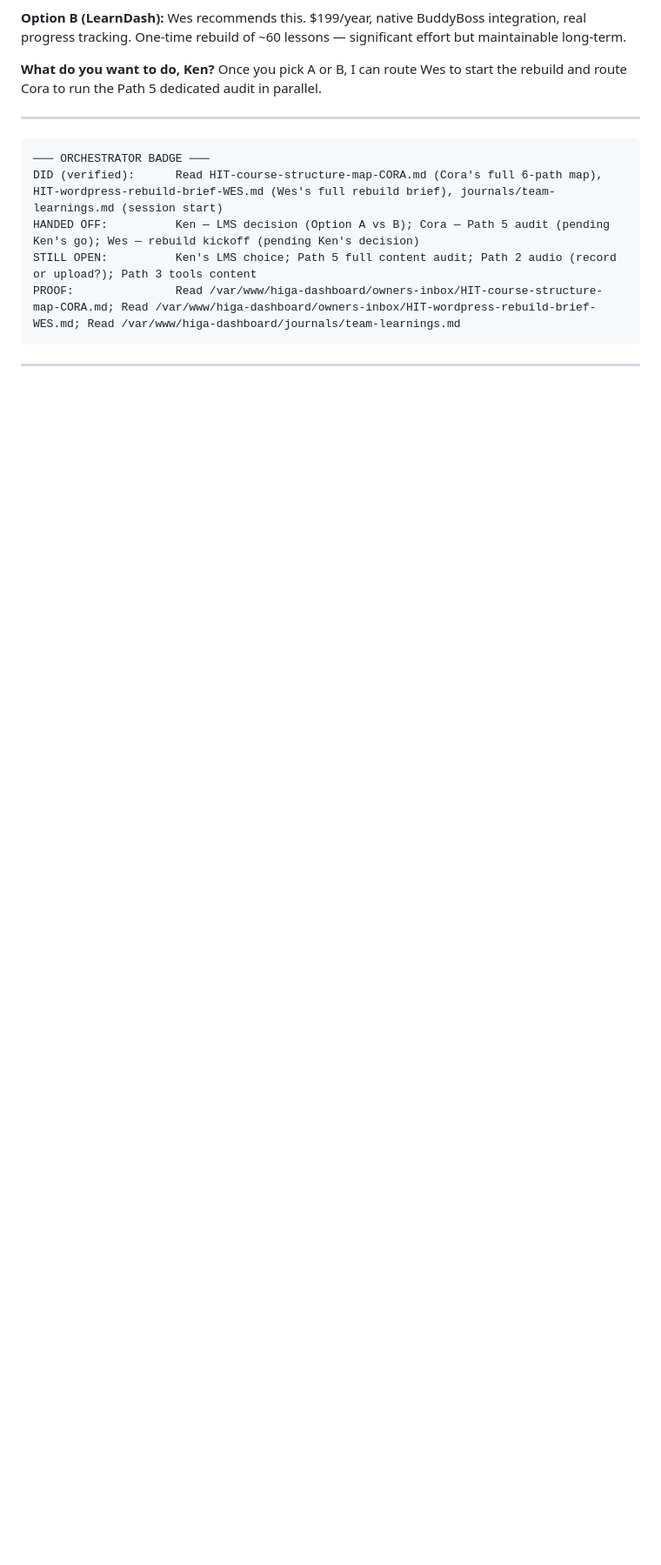
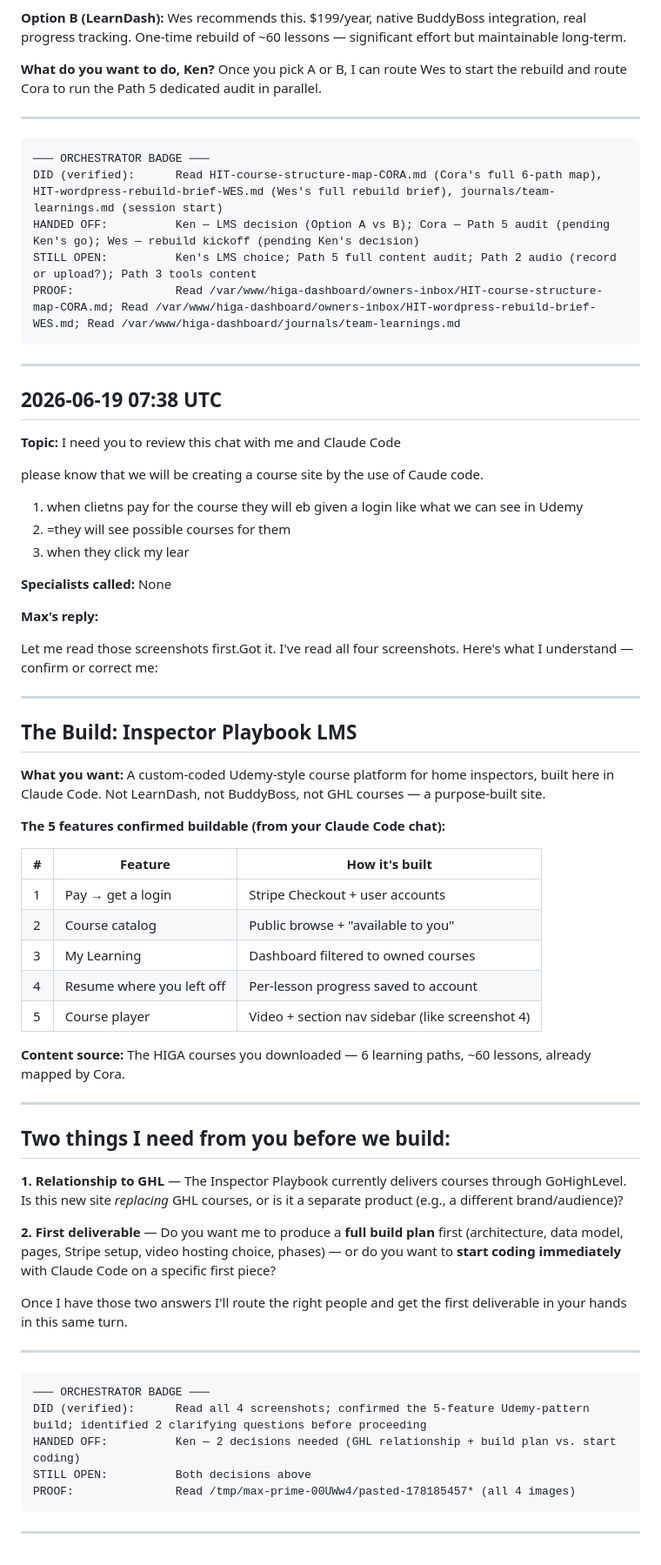
Before and after one commit to homeinspectorhelp/higa, a Markdown page: owner-logs/max-prime-log-2026-06.md, the part around the change. Shown at 87% size. Drawn GitHub-style; blank space fills up the shorter version.

Commit message:
log: Max Prime conversation — 2026-06-19 07:38 UTC

````diff
--- a/owner-logs/max-prime-log-2026-06.md
+++ b/owner-logs/max-prime-log-2026-06.md
@@ -675,3 +675,58 @@ PROOF:               Read /var/www/higa-dashboard/owners-inbox/HIT-course-struct
 ```
 
 ---
+## 2026-06-19 07:38 UTC
+
+**Topic:** I need you to review this chat with me and Claude Code
+
+please know that we will be creating a course site by the use of Caude code.
+
+1. when clietns pay for the course they will eb given a login like what we can see in Udemy
+2. =they will see possible courses for them
+3. when they click my lear
+
+**Specialists called:** None
+
+**Max's reply:**
+
+Let me read those screenshots first.Got it. I've read all four screenshots. Here's what I understand — confirm or correct me:
+
+---
+
+## The Build: Inspector Playbook LMS
+
+**What you want:** A custom-coded Udemy-style course platform for home inspectors, built here in Claude Code. Not LearnDash, not BuddyBoss, not GHL courses — a purpose-built site.
+
+**The 5 features confirmed buildable (from your Claude Code chat):**
+
+| # | Feature | How it's built |
+|---|---|---|
+| 1 | Pay → get a login | Stripe Checkout + user accounts |
+| 2 | Course catalog | Public browse + "available to you" |
+| 3 | My Learning | Dashboard filtered to owned courses |
+| 4 | Resume where you left off | Per-lesson progress saved to account |
+| 5 | Course player | Video + section nav sidebar (like screenshot 4) |
+
+**Content source:** The HIGA courses you downloaded — 6 learning paths, ~60 lessons, already mapped by Cora.
+
+---
+
+## Two things I need from you before we build:
+
+**1. Relationship to GHL** — The Inspector Playbook currently delivers courses through GoHighLevel. Is this new site *replacing* GHL courses, or is it a separate product (e.g., a different brand/audience)?
+
+**2. First deliverable** — Do you want me to produce a **full build plan** first (architecture, data model, pages, Stripe setup, video hosting choice, phases) — or do you want to **start coding immediately** with Claude Code on a specific first piece?
+
+Once I have those two answers I'll route the right people and get the first deliverable in your hands in this same turn.
+
+---
+
+```
+─── ORCHESTRATOR BADGE ───
+DID (verified):      Read all 4 screenshots; confirmed the 5-feature Udemy-pattern build; identified 2 clarifying questions before proceeding
+HANDED OFF:          Ken — 2 decisions needed (GHL relationship + build plan vs. start coding)
+STILL OPEN:          Both decisions above
+PROOF:               Read /tmp/max-prime-00UWw4/pasted-178185457* (all 4 images)
+```
+
+---
````
